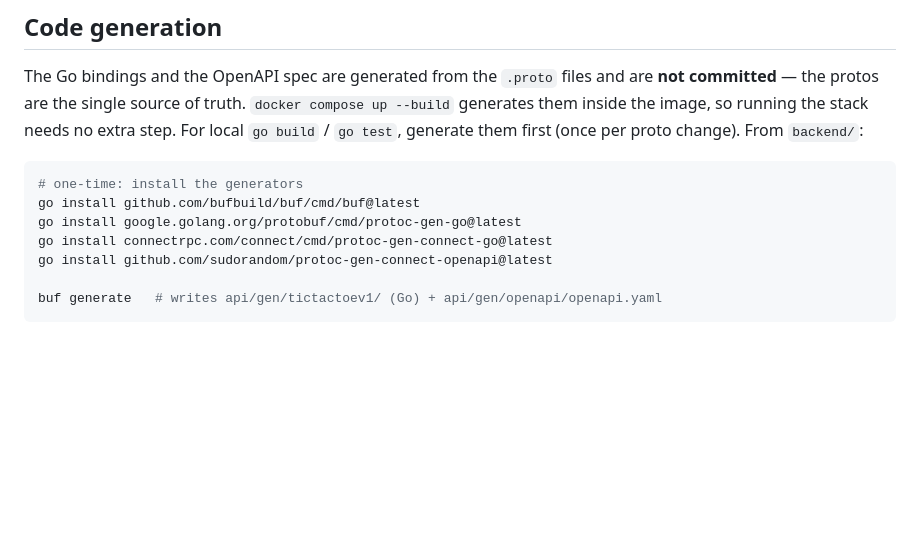
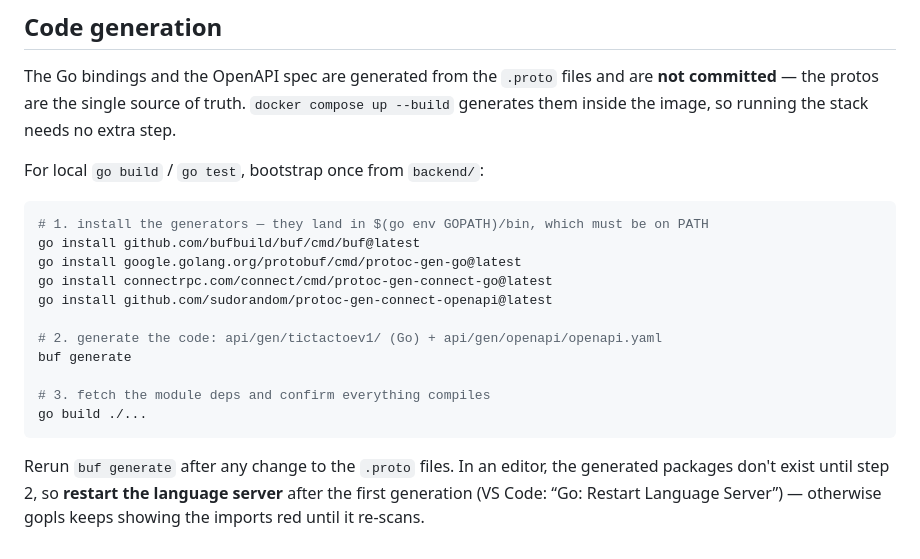
Before and after one commit to vk496/tictactoe_project, a Markdown page: README.md, the part around the change. GitHub-like rendering; blank space fills up the shorter version.

Commit message:
docs: complete the local bootstrap steps
Because the generated code is not committed, a fresh checkout needs `buf generate`
and then `go build ./...` (to fetch deps) before editors resolve imports; note the
language-server restart so gopls picks up the generated package.

````diff
--- a/README.md
+++ b/README.md
@@ -135,15 +135,24 @@ docker-compose.yml the whole stack   ·   ADR.md
 The Go bindings and the OpenAPI spec are generated from the `.proto` files and are
 **not committed** — the protos are the single source of truth. `docker compose up
 --build` generates them inside the image, so running the stack needs no extra step.
-For local `go build` / `go test`, generate them first (once per proto change).
-From `backend/`:
+
+For local `go build` / `go test`, bootstrap once from `backend/`:
 
 ```sh
-# one-time: install the generators
+# 1. install the generators — they land in $(go env GOPATH)/bin, which must be on PATH
 go install github.com/bufbuild/buf/cmd/buf@latest
 go install google.golang.org/protobuf/cmd/protoc-gen-go@latest
 go install connectrpc.com/connect/cmd/protoc-gen-connect-go@latest
 go install github.com/sudorandom/protoc-gen-connect-openapi@latest
 
-buf generate   # writes api/gen/tictactoev1/ (Go) + api/gen/openapi/openapi.yaml
+# 2. generate the code: api/gen/tictactoev1/ (Go) + api/gen/openapi/openapi.yaml
+buf generate
+
+# 3. fetch the module deps and confirm everything compiles
+go build ./...
 ```
+
+Rerun `buf generate` after any change to the `.proto` files. In an editor, the
+generated packages don't exist until step 2, so **restart the language server**
+after the first generation (VS Code: “Go: Restart Language Server”) — otherwise
+gopls keeps showing the imports red until it re-scans.
````
